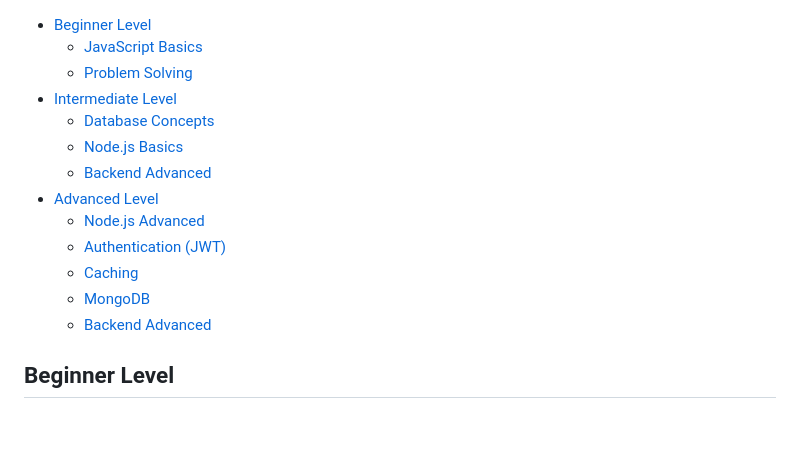
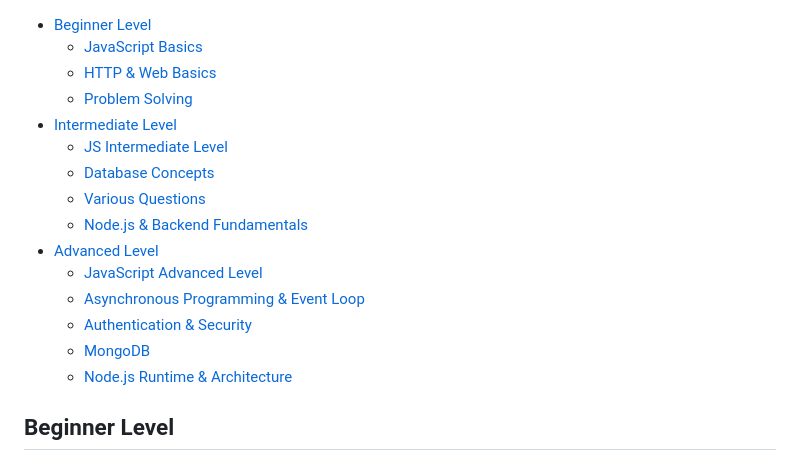
Before and after one commit to mieray-maher/git-test, a Markdown page: questions.md, the part around the change. GitHub-like rendering; blank space fills up the shorter version.

Commit message:
Refactor questions.md for better organization
Updated the structure and content of the questions.md file to enhance organization and clarity. Added new sections and questions while removing outdated ones.

```diff
--- a/questions.md
+++ b/questions.md
@@ -1,16 +1,18 @@
 - [Beginner Level](#beginner-level)
   - [JavaScript Basics](#beginner-javascript-basics)
+  - [HTTP & Web Basics](#beginner-http-and-web-basics)
   - [Problem Solving](#beginner-problem-solving)
 - [Intermediate Level](#intermediate-level)
+  - [JS Intermediate Level](#JS-intermediate-level)
   - [Database Concepts](#database-concepts)
-  - [Node.js Basics](#nodejs-basics)
-  - [Backend Advanced](#intermediate-backend-concepts)
+  - [Various Questions](#various-questions)
+  - [Node.js & Backend Fundamentals](#nodejs-and-backend-fundamentals)
 - [Advanced Level](#advanced-level)
-  - [Node.js Advanced](#nodejs-advanced)
-  - [Authentication (JWT)](#authentication-jwt)
-  - [Caching](#caching)
+  - [JavaScript Advanced Level](#JavaScript-advanced-level)
+  - [Asynchronous Programming & Event Loop](#asynchronous-programming)
+  - [Authentication & Security](#authentication-and-security)
   - [MongoDB](#mongodb)
-  - [Backend Advanced](#advanced-backend-concepts)
+  - [Node.js Runtime & Architecture](#nodejs-runtime-and-architecture)
 
 ## Beginner Level
 
```
